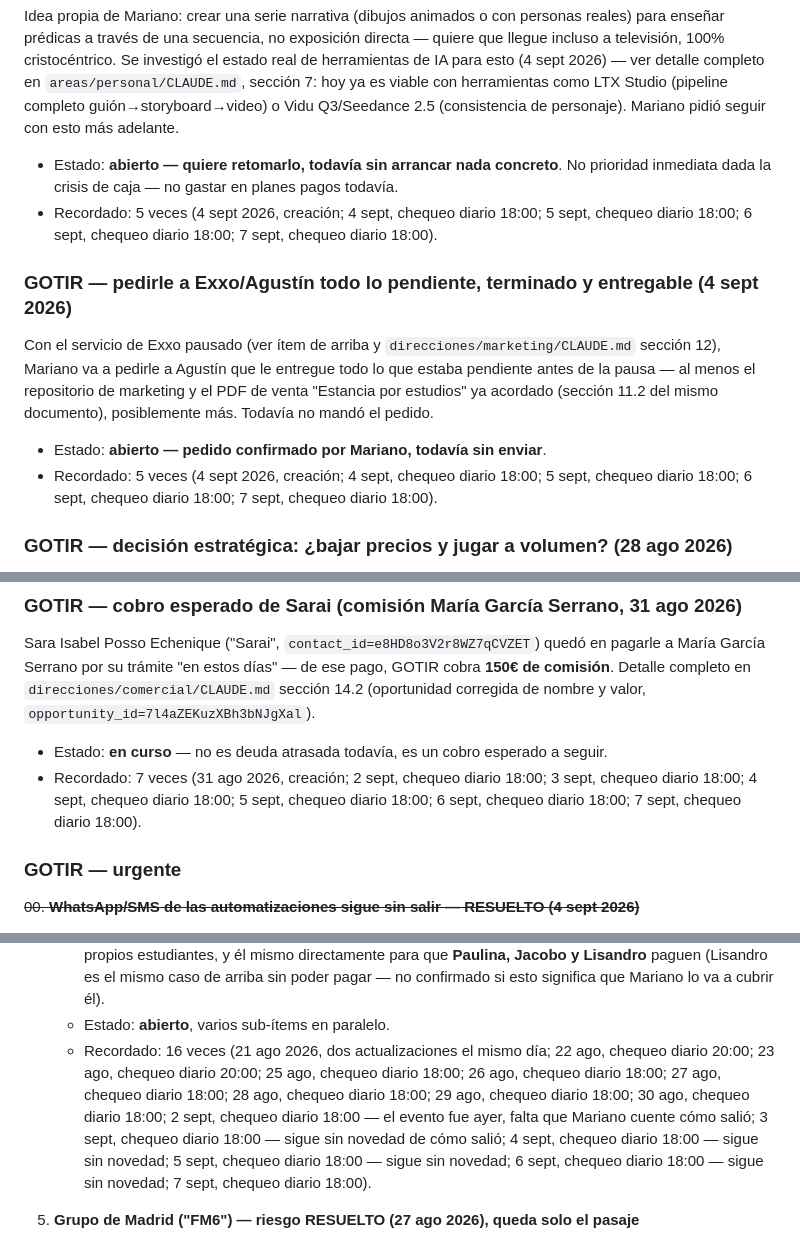
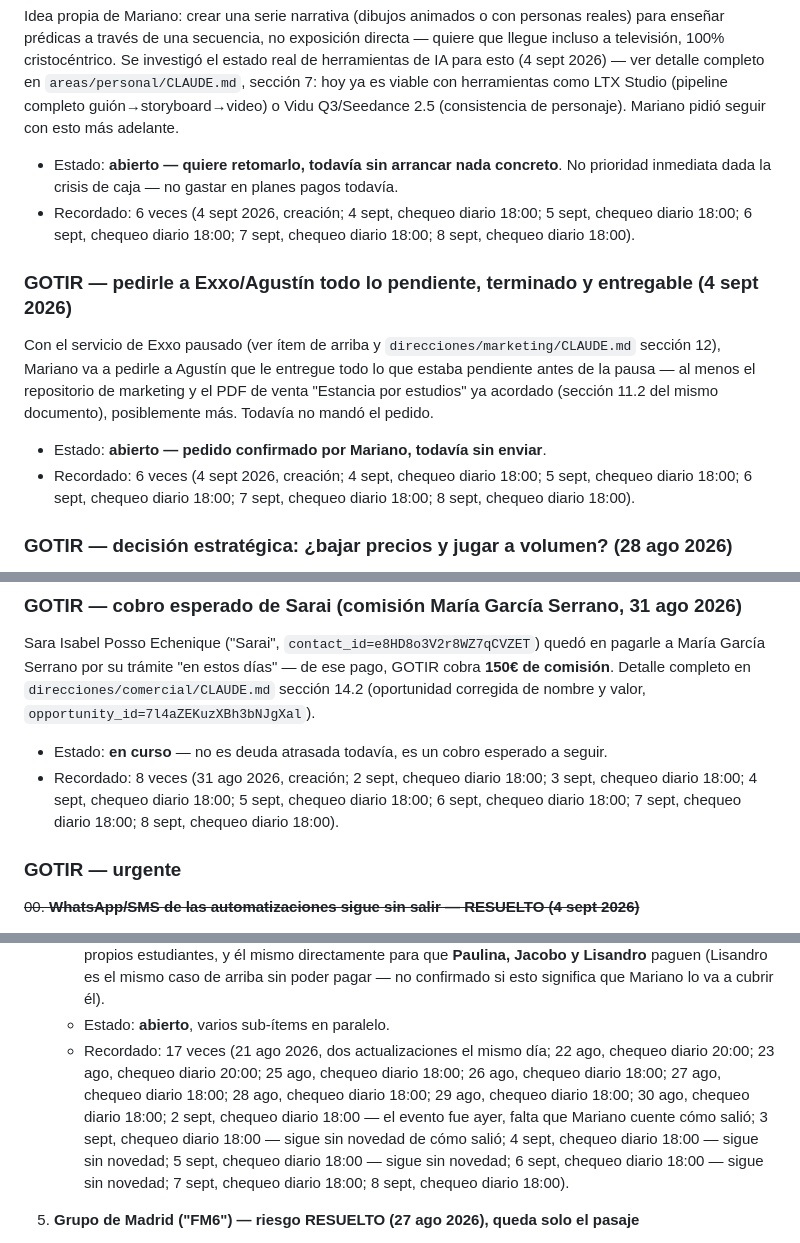
Before and after one commit to infogotir-cyber/ui-ux-skill, a Markdown page: mariano-os/pendientes-activos.md, 3 parts joined by grey strips. Rendered like a GitHub page.

Commit message:
Bump contador Recordado — chequeo diario 18:00 (8 sept 2026)
Co-Authored-By: Claude Sonnet 5 <noreply@anthropic.com>
Claude-Session: https://claude.ai/code/session_01Bow5YbwaecCKiNhDR9vvNU

```diff
--- a/mariano-os/pendientes-activos.md
+++ b/mariano-os/pendientes-activos.md
@@ -141,8 +142,8 @@ herramientas como LTX Studio (pipeline completo guión→storyboard→video) o V
 
 - Estado: **abierto — quiere retomarlo, todavía sin arrancar nada concreto**. No prioridad
   inmediata dada la crisis de caja — no gastar en planes pagos todavía.
-- Recordado: 5 veces (4 sept 2026, creación; 4 sept, chequeo diario 18:00; 5 sept, chequeo diario
-  18:00; 6 sept, chequeo diario 18:00; 7 sept, chequeo diario 18:00).
+- Recordado: 6 veces (4 sept 2026, creación; 4 sept, chequeo diario 18:00; 5 sept, chequeo diario
+  18:00; 6 sept, chequeo diario 18:00; 7 sept, chequeo diario 18:00; 8 sept, chequeo diario 18:00).
 
 ### GOTIR — pedirle a Exxo/Agustín todo lo pendiente, terminado y entregable (4 sept 2026)
 
@@ -152,8 +153,8 @@ Con el servicio de Exxo pausado (ver ítem de arriba y `direcciones/marketing/CL
 (sección 11.2 del mismo documento), posiblemente más. Todavía no mandó el pedido.
 
 - Estado: **abierto — pedido confirmado por Mariano, todavía sin enviar**.
-- Recordado: 5 veces (4 sept 2026, creación; 4 sept, chequeo diario 18:00; 5 sept, chequeo diario
-  18:00; 6 sept, chequeo diario 18:00; 7 sept, chequeo diario 18:00).
+- Recordado: 6 veces (4 sept 2026, creación; 4 sept, chequeo diario 18:00; 5 sept, chequeo diario
+  18:00; 6 sept, chequeo diario 18:00; 7 sept, chequeo diario 18:00; 8 sept, chequeo diario 18:00).
 
 ### GOTIR — decisión estratégica: ¿bajar precios y jugar a volumen? (28 ago 2026)
 
@@ -240,8 +242,9 @@ Detalle completo en `direcciones/comercial/CLAUDE.md` sección 14.2 (oportunidad
 y valor, `opportunity_id=7l4aZEKuzXBh3bNJgXal`).
 
 - Estado: **en curso** — no es deuda atrasada todavía, es un cobro esperado a seguir.
-- Recordado: 7 veces (31 ago 2026, creación; 2 sept, chequeo diario 18:00; 3 sept, chequeo diario
-  18:00; 4 sept, chequeo diario 18:00; 5 sept, chequeo diario 18:00; 6 sept, chequeo diario 18:00; 7 sept, chequeo diario 18:00).
+- Recordado: 8 veces (31 ago 2026, creación; 2 sept, chequeo diario 18:00; 3 sept, chequeo diario
+  18:00; 4 sept, chequeo diario 18:00; 5 sept, chequeo diario 18:00; 6 sept, chequeo diario 18:00; 7 sept, chequeo diario 18:00;
+  8 sept, chequeo diario 18:00).
 
 ### GOTIR — urgente
 
@@ -709,13 +723,14 @@ detalle de a quién se le preguntó cada uno en `areas/ministerio/CLAUDE.md`.
      que **Paulina, Jacobo y Lisandro** paguen (Lisandro es el mismo caso de arriba sin poder
      pagar — no confirmado si esto significa que Mariano lo va a cubrir él).
    - Estado: **abierto**, varios sub-ítems en paralelo.
-   - Recordado: 16 veces (21 ago 2026, dos actualizaciones el mismo día; 22 ago, chequeo diario
+   - Recordado: 17 veces (21 ago 2026, dos actualizaciones el mismo día; 22 ago, chequeo diario
      20:00; 23 ago, chequeo diario 20:00; 25 ago, chequeo diario 18:00; 26 ago, chequeo diario
      18:00; 27 ago, chequeo diario 18:00; 28 ago, chequeo diario 18:00; 29 ago, chequeo diario
      18:00; 30 ago, chequeo diario 18:00; 2 sept, chequeo diario 18:00 — el evento fue ayer, falta
      que Mariano cuente cómo salió; 3 sept, chequeo diario 18:00 — sigue sin novedad de cómo salió;
      4 sept, chequeo diario 18:00 — sigue sin novedad; 5 sept, chequeo diario 18:00 — sigue sin
-     novedad; 6 sept, chequeo diario 18:00 — sigue sin novedad; 7 sept, chequeo diario 18:00).
+     novedad; 6 sept, chequeo diario 18:00 — sigue sin novedad; 7 sept, chequeo diario 18:00;
+     8 sept, chequeo diario 18:00).
 
 5. **Grupo de Madrid ("FM6") — riesgo RESUELTO (27 ago 2026), queda solo el pasaje**
    - **Resuelto**: Marianne y Yorlenny sí van al Lanzamiento (5 sept 2026) — se activan como líderes
```
Also changed, not shown: other parts of mariano-os/pendientes-activos.md (+64 -48 lines).
